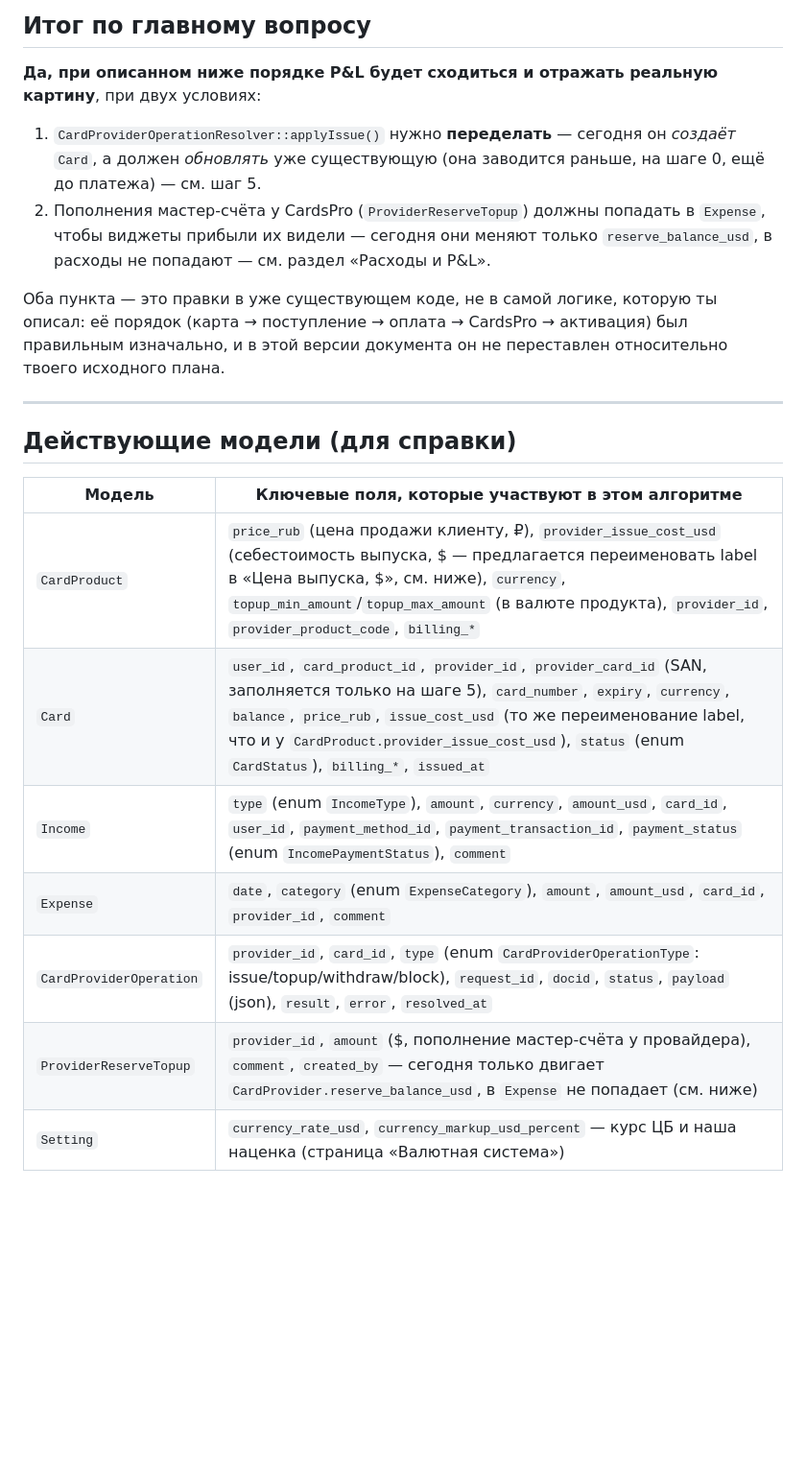
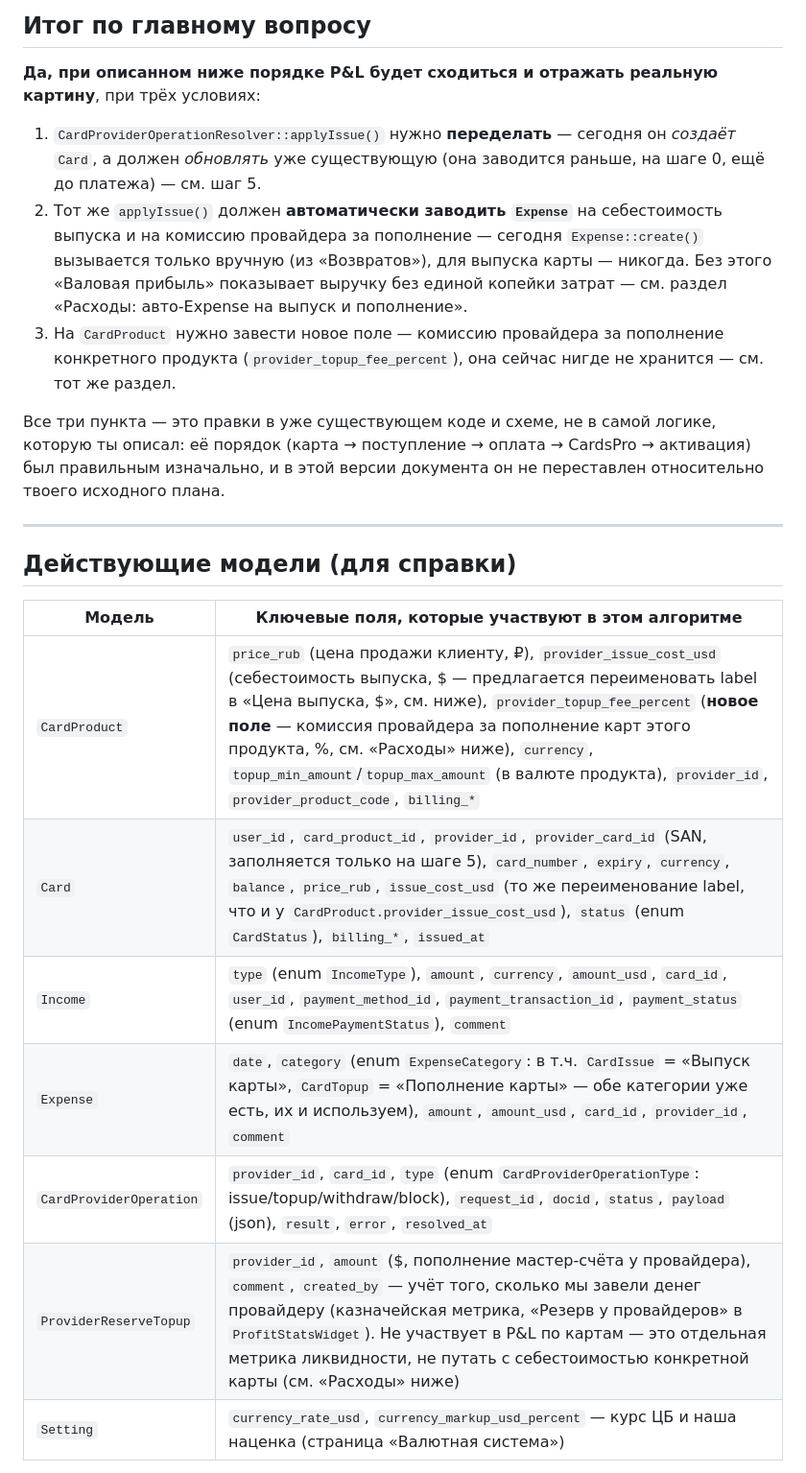
Before and after one commit to timur518/cardbank, a Markdown page: CARD_ORDER_AND_ISSUANCE_FLOW.md, the part around one of its changes. Shown at 96% size. Rendered like a GitHub page; blank space fills up the shorter version.

```diff
--- a/CARD_ORDER_AND_ISSUANCE_FLOW.md
+++ b/CARD_ORDER_AND_ISSUANCE_FLOW.md
@@ -12,19 +12,24 @@
 ## Итог по главному вопросу
 
 **Да, при описанном ниже порядке P&L будет сходиться и отражать реальную картину**, при
-двух условиях:
+трёх условиях:
 
 1. `CardProviderOperationResolver::applyIssue()` нужно **переделать** — сегодня он
    *создаёт* `Card`, а должен *обновлять* уже существующую (она заводится раньше, на
    шаге 0, ещё до платежа) — см. шаг 5.
-2. Пополнения мастер-счёта у CardsPro (`ProviderReserveTopup`) должны попадать в
-   `Expense`, чтобы виджеты прибыли их видели — сегодня они меняют только
-   `reserve_balance_usd`, в расходы не попадают — см. раздел «Расходы и P&L».
+2. Тот же `applyIssue()` должен **автоматически заводить `Expense`** на себестоимость
+   выпуска и на комиссию провайдера за пополнение — сегодня `Expense::create()`
+   вызывается только вручную (из «Возвратов»), для выпуска карты — никогда. Без этого
+   «Валовая прибыль» показывает выручку без единой копейки затрат — см. раздел
+   «Расходы: авто-Expense на выпуск и пополнение».
+3. На `CardProduct` нужно завести новое поле — комиссию провайдера за пополнение
+   конкретного продукта (`provider_topup_fee_percent`), она сейчас нигде не хранится —
+   см. тот же раздел.
 
-Оба пункта — это правки в уже существующем коде, не в самой логике, которую ты описал:
-её порядок (карта → поступление → оплата → CardsPro → активация) был правильным
-изначально, и в этой версии документа он не переставлен относительно твоего исходного
-плана.
+Все три пункта — это правки в уже существующем коде и схеме, не в самой логике,
+которую ты описал: её порядок (карта → поступление → оплата → CardsPro → активация)
+был правильным изначально, и в этой версии документа он не переставлен относительно
+твоего исходного плана.
 
 ---
 
@@ -32,12 +37,12 @@
 
 | Модель | Ключевые поля, которые участвуют в этом алгоритме |
 |---|---|
-| `CardProduct` | `price_rub` (цена продажи клиенту, ₽), `provider_issue_cost_usd` (себестоимость выпуска, $ — предлагается переименовать label в «Цена выпуска, $», см. ниже), `currency`, `topup_min_amount`/`topup_max_amount` (в валюте продукта), `provider_id`, `provider_product_code`, `billing_*` |
+| `CardProduct` | `price_rub` (цена продажи клиенту, ₽), `provider_issue_cost_usd` (себестоимость выпуска, $ — предлагается переименовать label в «Цена выпуска, $», см. ниже), `provider_topup_fee_percent` (**новое поле** — комиссия провайдера за пополнение карт этого продукта, %, см. «Расходы» ниже), `currency`, `topup_min_amount`/`topup_max_amount` (в валюте продукта), `provider_id`, `provider_product_code`, `billing_*` |
 | `Card` | `user_id`, `card_product_id`, `provider_id`, `provider_card_id` (SAN, заполняется только на шаге 5), `card_number`, `expiry`, `currency`, `balance`, `price_rub`, `issue_cost_usd` (то же переименование label, что и у `CardProduct.provider_issue_cost_usd`), `status` (enum `CardStatus`), `billing_*`, `issued_at` |
 | `Income` | `type` (enum `IncomeType`), `amount`, `currency`, `amount_usd`, `card_id`, `user_id`, `payment_method_id`, `payment_transaction_id`, `payment_status` (enum `IncomePaymentStatus`), `comment` |
-| `Expense` | `date`, `category` (enum `ExpenseCategory`), `amount`, `amount_usd`, `card_id`, `provider_id`, `comment` |
+| `Expense` | `date`, `category` (enum `ExpenseCategory`: в т.ч. `CardIssue` = «Выпуск карты», `CardTopup` = «Пополнение карты» — обе категории уже есть, их и используем), `amount`, `amount_usd`, `card_id`, `provider_id`, `comment` |
 | `CardProviderOperation` | `provider_id`, `card_id`, `type` (enum `CardProviderOperationType`: issue/topup/withdraw/block), `request_id`, `docid`, `status`, `payload` (json), `result`, `error`, `resolved_at` |
-| `ProviderReserveTopup` | `provider_id`, `amount` ($, пополнение мастер-счёта у провайдера), `comment`, `created_by` — сегодня только двигает `CardProvider.reserve_balance_usd`, в `Expense` не попадает (см. ниже) |
+| `ProviderReserveTopup` | `provider_id`, `amount` ($, пополнение мастер-счёта у провайдера), `comment`, `created_by` — учёт того, сколько мы завели денег провайдеру (казначейская метрика, «Резерв у провайдеров» в `ProfitStatsWidget`). Не участвует в P&L по картам — это отдельная метрика ликвидности, не путать с себестоимостью конкретной карты (см. «Расходы» ниже) |
 | `Setting` | `currency_rate_usd`, `currency_markup_usd_percent` — курс ЦБ и наша наценка (страница «Валютная система») |
 
 Уже реализовано и переиспользуется без изменений: `CardsProService::issueCard()`,
```
Also changed, not shown: other parts of CARD_ORDER_AND_ISSUANCE_FLOW.md (+93 -47 lines).
